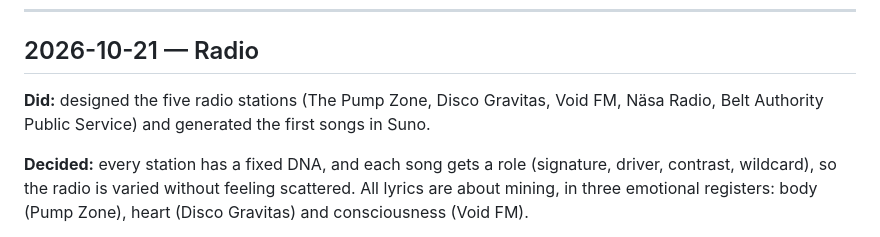
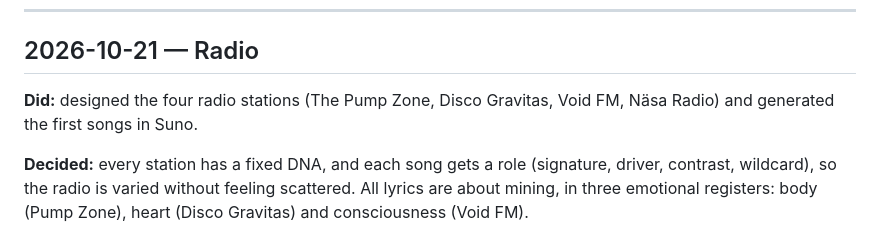
Before and after one commit to karohall/ass2roid-game, a Markdown page: DEVLOG.md, the part around the change. Rendered like a GitHub page.

Commit message:
Dev log: four radio stations, Belt Authority Public Service is out
Co-Authored-By: Claude Opus 5.5 <noreply@anthropic.com>

```diff
--- a/DEVLOG.md
+++ b/DEVLOG.md
@@ -62,7 +62,7 @@ Built on P1-A. Still grey boxes, no images, no sound. Every tunable number is in
 
 ## 2026-10-21 — Radio
 
-**Did:** designed the five radio stations (The Pump Zone, Disco Gravitas, Void FM, Näsa Radio, Belt Authority Public Service) and generated the first songs in Suno.
+**Did:** designed the four radio stations (The Pump Zone, Disco Gravitas, Void FM, Näsa Radio) and generated the first songs in Suno.
 
 **Decided:** every station has a fixed DNA, and each song gets a role (signature, driver, contrast, wildcard), so the radio is varied without feeling scattered. All lyrics are about mining, in three emotional registers: body (Pump Zone), heart (Disco Gravitas) and consciousness (Void FM).
 
```
